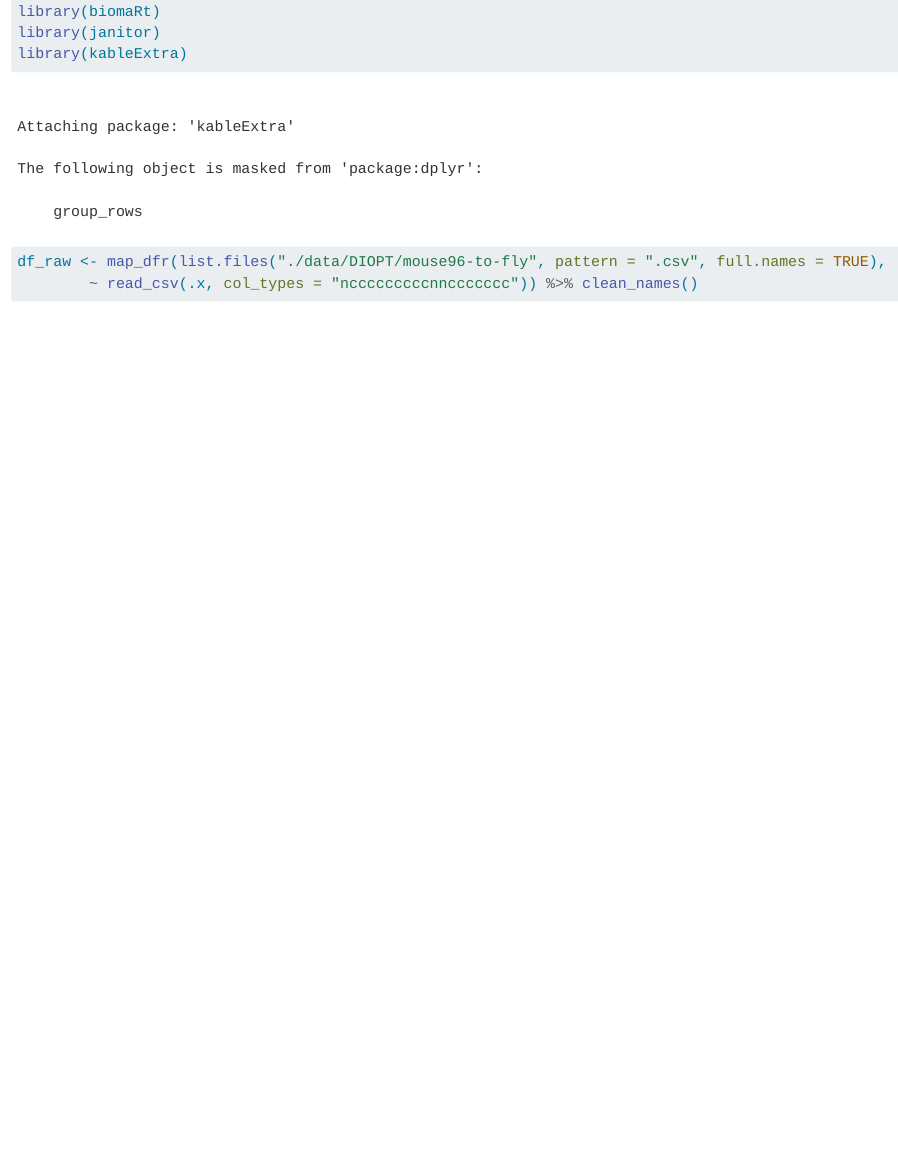
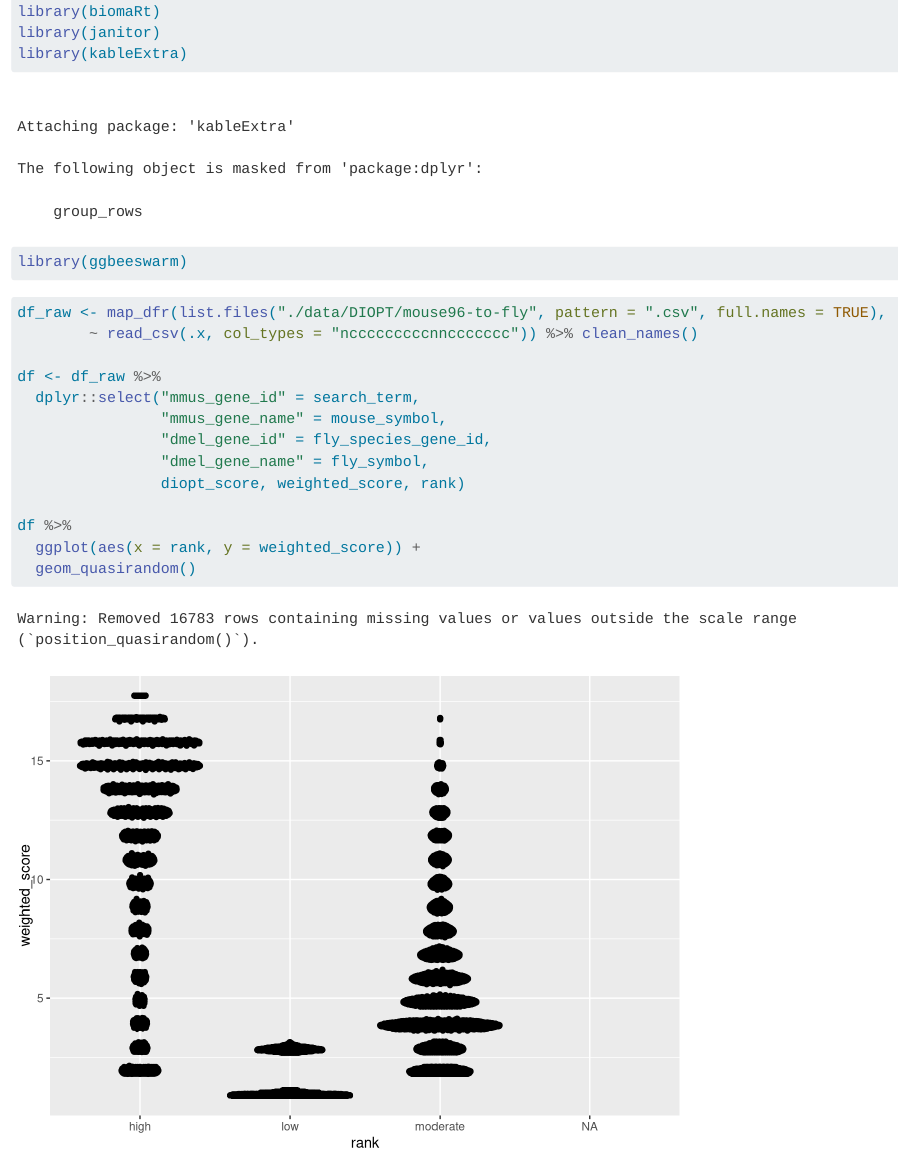
Before and after one commit to jefflee1103/Gala2023_glia-localised-RNA, a Quarto document (Glia_localised_RNA.qmd): the page in a window 1100 px wide, from 330 px down. Rendered offline with R 4.5, knitr and Pandoc in place of Quarto, with nearby package versions; some code elsewhere in the file could not run offline; long lines of code are wrapped; column names are cleaned by a stand-in for the janitor package.

Commit message:
commit 2

````diff
--- a/Glia_localised_RNA.qmd
+++ b/Glia_localised_RNA.qmd
@@ -11,6 +11,7 @@ library(qs)
 library(biomaRt)
 library(janitor)
 library(kableExtra)
+library(ggbeeswarm)
 
 ```
 
@@ -18,6 +19,18 @@ library(kableExtra)
 ```{r}
 df_raw <- map_dfr(list.files("./data/DIOPT/mouse96-to-fly", pattern = ".csv", full.names = TRUE),
         ~ read_csv(.x, col_types = "ncccccccccnnccccccc")) %>% clean_names()
+
+df <- df_raw %>%
+  dplyr::select("mmus_gene_id" = search_term,
+                "mmus_gene_name" = mouse_symbol,
+                "dmel_gene_id" = fly_species_gene_id,
+                "dmel_gene_name" = fly_symbol,
+                diopt_score, weighted_score, rank)
+
+df %>%
+  ggplot(aes(x = rank, y = weighted_score)) +
+  geom_quasirandom()
+
 
 ```
 
````
